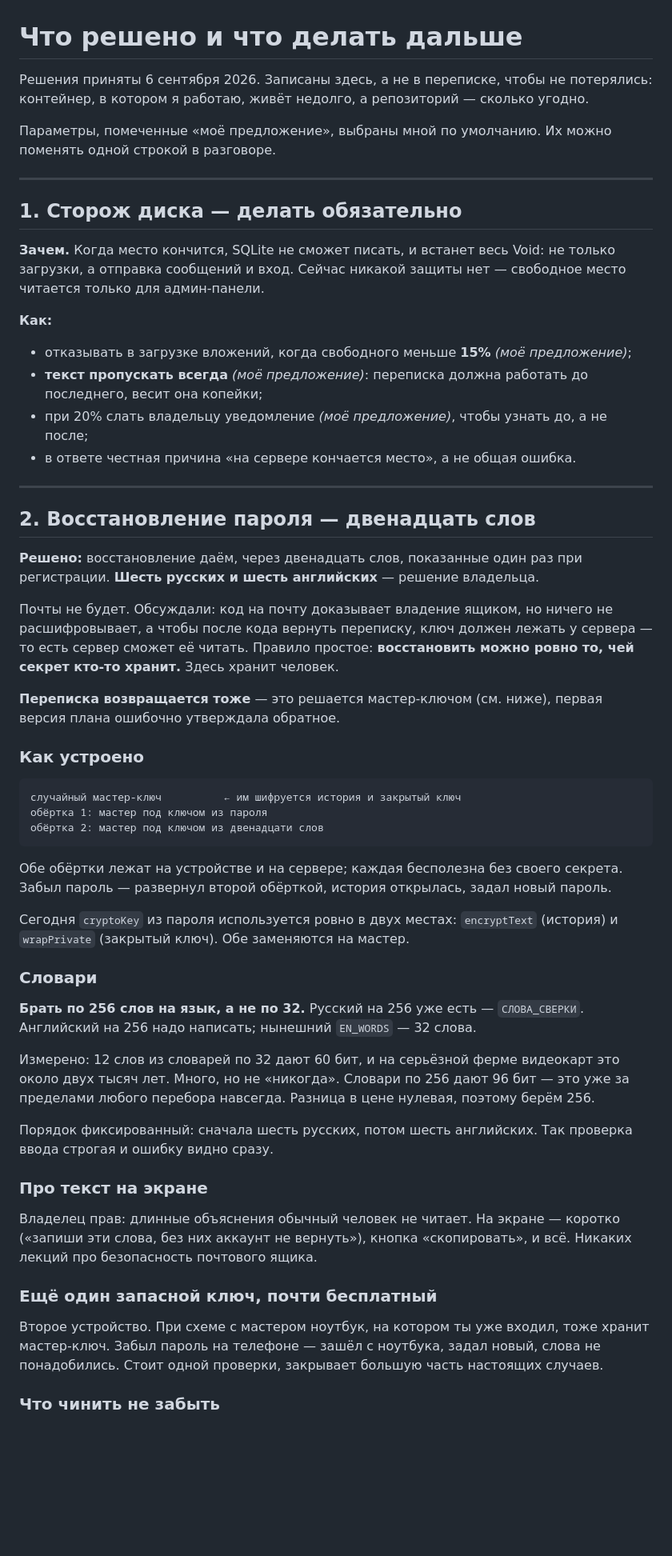
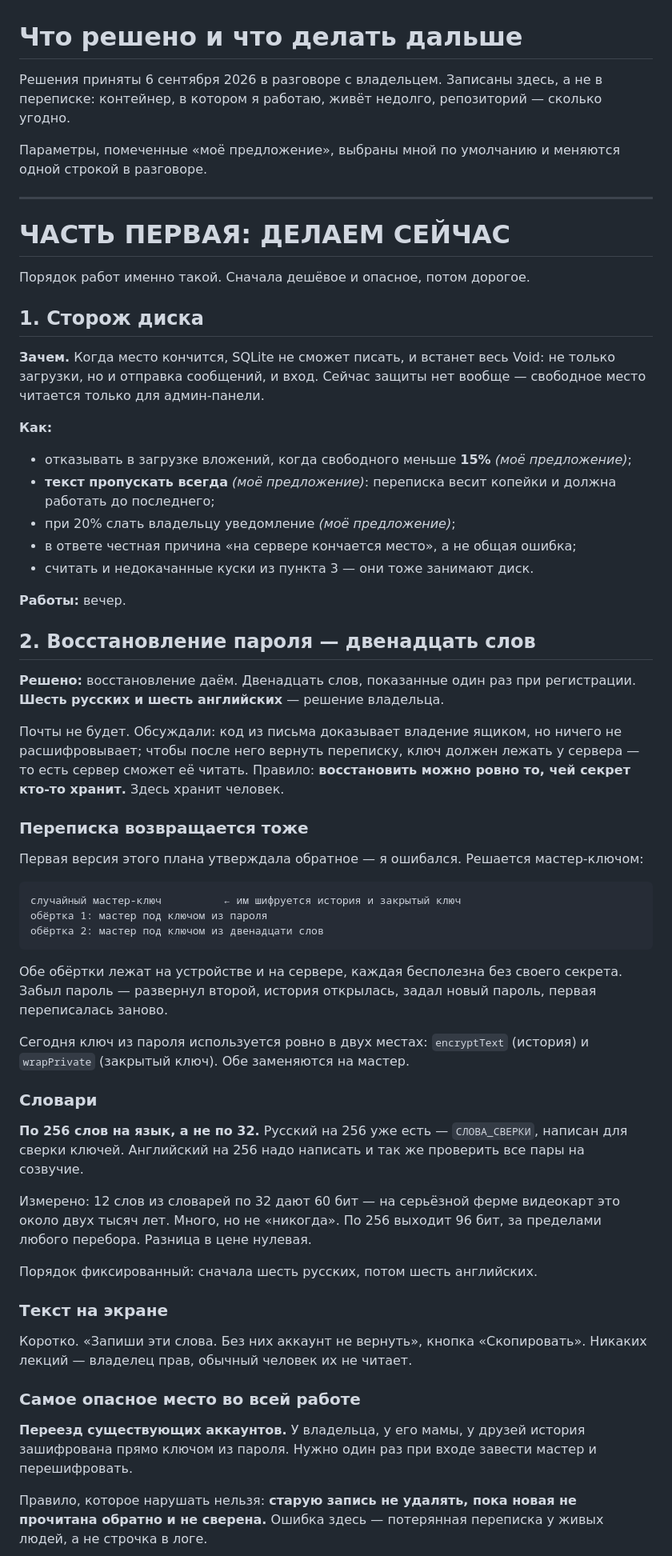
Before and after one commit to vesninvladislav1-web/Void, a Markdown page: ПЛАН.md, the part around one of its changes. Shown at 80% size. GitHub-like rendering; blank space fills up the shorter version.

````diff
--- a/ПЛАН.md
+++ b/ПЛАН.md
@@ -1,45 +1,49 @@
 # Что решено и что делать дальше
 
-Решения приняты 6 сентября 2026. Записаны здесь, а не в переписке, чтобы не
-потерялись: контейнер, в котором я работаю, живёт недолго, а репозиторий —
+Решения приняты 6 сентября 2026 в разговоре с владельцем. Записаны здесь, а не
+в переписке: контейнер, в котором я работаю, живёт недолго, репозиторий —
 сколько угодно.
 
-Параметры, помеченные «моё предложение», выбраны мной по умолчанию. Их можно
-поменять одной строкой в разговоре.
+Параметры, помеченные «моё предложение», выбраны мной по умолчанию и меняются
+одной строкой в разговоре.
 
 ---
 
-## 1. Сторож диска — делать обязательно
+# ЧАСТЬ ПЕРВАЯ: ДЕЛАЕМ СЕЙЧАС
+
+Порядок работ именно такой. Сначала дешёвое и опасное, потом дорогое.
+
+## 1. Сторож диска
 
 **Зачем.** Когда место кончится, SQLite не сможет писать, и встанет весь Void:
-не только загрузки, а отправка сообщений и вход. Сейчас никакой защиты нет —
+не только загрузки, но и отправка сообщений, и вход. Сейчас защиты нет вообще —
 свободное место читается только для админ-панели.
 
 **Как:**
 - отказывать в загрузке вложений, когда свободного меньше **15%** *(моё
   предложение)*;
-- **текст пропускать всегда** *(моё предложение)*: переписка должна работать до
-  последнего, весит она копейки;
-- при 20% слать владельцу уведомление *(моё предложение)*, чтобы узнать до, а не
-  после;
-- в ответе честная причина «на сервере кончается место», а не общая ошибка.
+- **текст пропускать всегда** *(моё предложение)*: переписка весит копейки и
+  должна работать до последнего;
+- при 20% слать владельцу уведомление *(моё предложение)*;
+- в ответе честная причина «на сервере кончается место», а не общая ошибка;
+- считать и недокачанные куски из пункта 3 — они тоже занимают диск.
 
----
+**Работы:** вечер.
 
 ## 2. Восстановление пароля — двенадцать слов
 
-**Решено:** восстановление даём, через двенадцать слов, показанные один раз при
+**Решено:** восстановление даём. Двенадцать слов, показанные один раз при
 регистрации. **Шесть русских и шесть английских** — решение владельца.
 
-Почты не будет. Обсуждали: код на почту доказывает владение ящиком, но ничего
-не расшифровывает, а чтобы после кода вернуть переписку, ключ должен лежать у
-сервера — то есть сервер сможет её читать. Правило простое: **восстановить
-можно ровно то, чей секрет кто-то хранит.** Здесь хранит человек.
+Почты не будет. Обсуждали: код из письма доказывает владение ящиком, но ничего
+не расшифровывает; чтобы после него вернуть переписку, ключ должен лежать у
+сервера — то есть сервер сможет её читать. Правило: **восстановить можно ровно
+то, чей секрет кто-то хранит.** Здесь хранит человек.
 
-**Переписка возвращается тоже** — это решается мастер-ключом (см. ниже), первая
-версия плана ошибочно утверждала обратное.
+### Переписка возвращается тоже
 
-### Как устроено
+Первая версия этого плана утверждала обратное — я ошибался. Решается
+мастер-ключом:
 
 ```
 случайный мастер-ключ          ← им шифруется история и закрытый ключ
@@ -47,38 +51,37 @@
 обёртка 2: мастер под ключом из двенадцати слов
 ```
 
-Обе обёртки лежат на устройстве и на сервере; каждая бесполезна без своего
-секрета. Забыл пароль — развернул второй обёрткой, история открылась, задал
-новый пароль.
+Обе обёртки лежат на устройстве и на сервере, каждая бесполезна без своего
+секрета. Забыл пароль — развернул второй, история открылась, задал новый пароль,
+первая переписалась заново.
 
-Сегодня `cryptoKey` из пароля используется ровно в двух местах: `encryptText`
+Сегодня ключ из пароля используется ровно в двух местах: `encryptText`
 (история) и `wrapPrivate` (закрытый ключ). Обе заменяются на мастер.
 
 ### Словари
 
-**Брать по 256 слов на язык, а не по 32.** Русский на 256 уже есть —
-`СЛОВА_СВЕРКИ`. Английский на 256 надо написать; нынешний `EN_WORDS` — 32 слова.
+**По 256 слов на язык, а не по 32.** Русский на 256 уже есть — `СЛОВА_СВЕРКИ`,
+написан для сверки ключей. Английский на 256 надо написать и так же проверить
+все пары на созвучие.
 
-Измерено: 12 слов из словарей по 32 дают 60 бит, и на серьёзной ферме видеокарт
-это около двух тысяч лет. Много, но не «никогда». Словари по 256 дают 96 бит —
-это уже за пределами любого перебора навсегда. Разница в цене нулевая, поэтому
-берём 256.
+Измерено: 12 слов из словарей по 32 дают 60 бит — на серьёзной ферме видеокарт
+это около двух тысяч лет. Много, но не «никогда». По 256 выходит 96 бит, за
+пределами любого перебора. Разница в цене нулевая.
 
-Порядок фиксированный: сначала шесть русских, потом шесть английских. Так
-проверка ввода строгая и ошибку видно сразу.
+Порядок фиксированный: сначала шесть русских, потом шесть английских.
 
-### Про текст на экране
+### Текст на экране
 
-Владелец прав: длинные объяснения обычный человек не читает. На экране — коротко
-(«запиши эти слова, без них аккаунт не вернуть»), кнопка «скопировать», и всё.
-Никаких лекций про безопасность почтового ящика.
+Коротко. «Запиши эти слова. Без них аккаунт не вернуть», кнопка «Скопировать».
+Никаких лекций — владелец прав, обычный человек их не читает.
 
-### Ещё один запасной ключ, почти бесплатный
+### Самое опасное место во всей работе
 
-Второе устройство. При схеме с мастером ноутбук, на котором ты уже входил, тоже
-хранит мастер-ключ. Забыл пароль на телефоне — зашёл с ноутбука, задал новый,
-слова не понадобились. Стоит одной проверки, закрывает большую часть настоящих
-случаев.
+**Переезд существующих аккаунтов.** У владельца, у его мамы, у друзей история
+зашифрована прямо ключом из пароля. Нужно один раз при входе завести мастер и
+перешифровать.
 
-### Что чинить не забыть
+Правило, которое нарушать нельзя: **старую запись не удалять, пока новая не
+прочитана обратно и не сверена.** Ошибка здесь — потерянная переписка у живых
+людей, а не строчка в логе.
 
````
Also changed, not shown: other parts of ПЛАН.md (+78 -37 lines).
